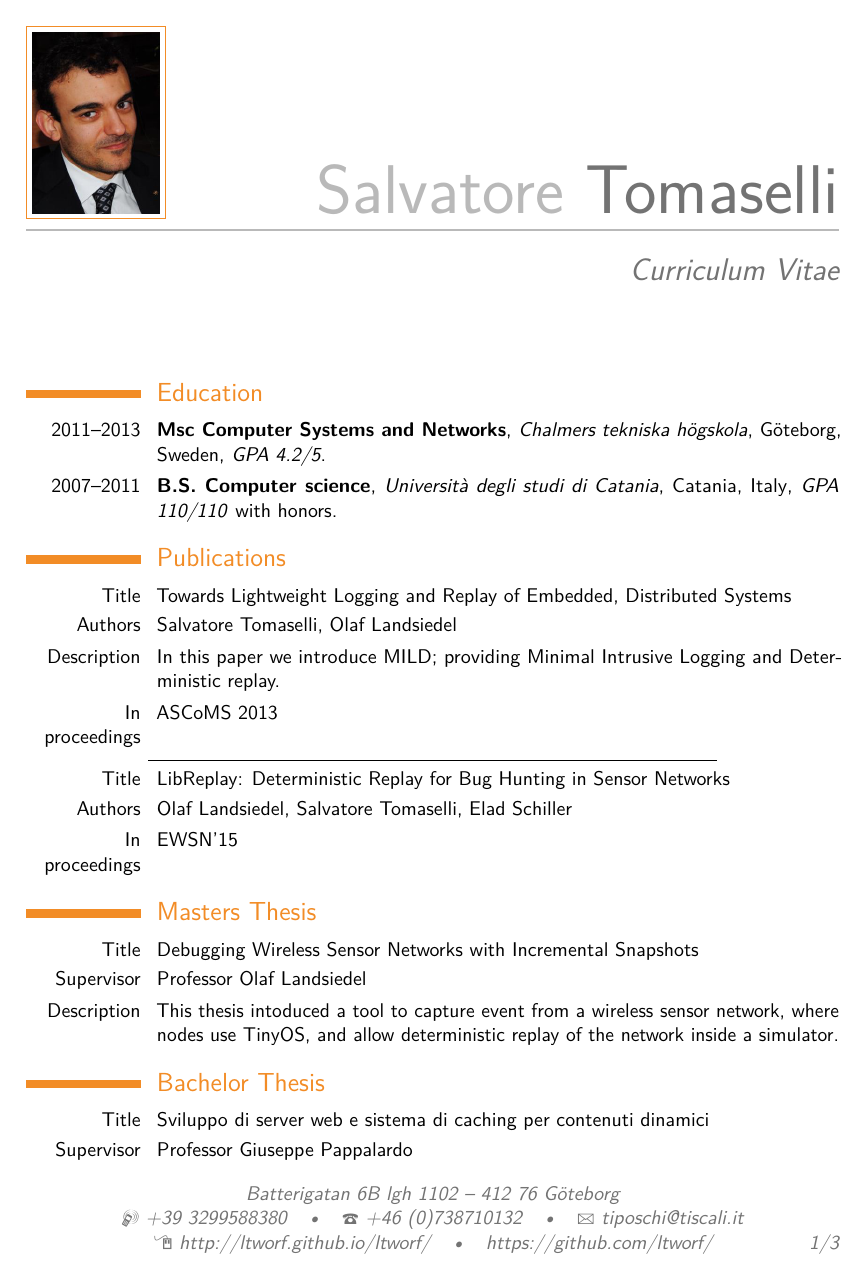
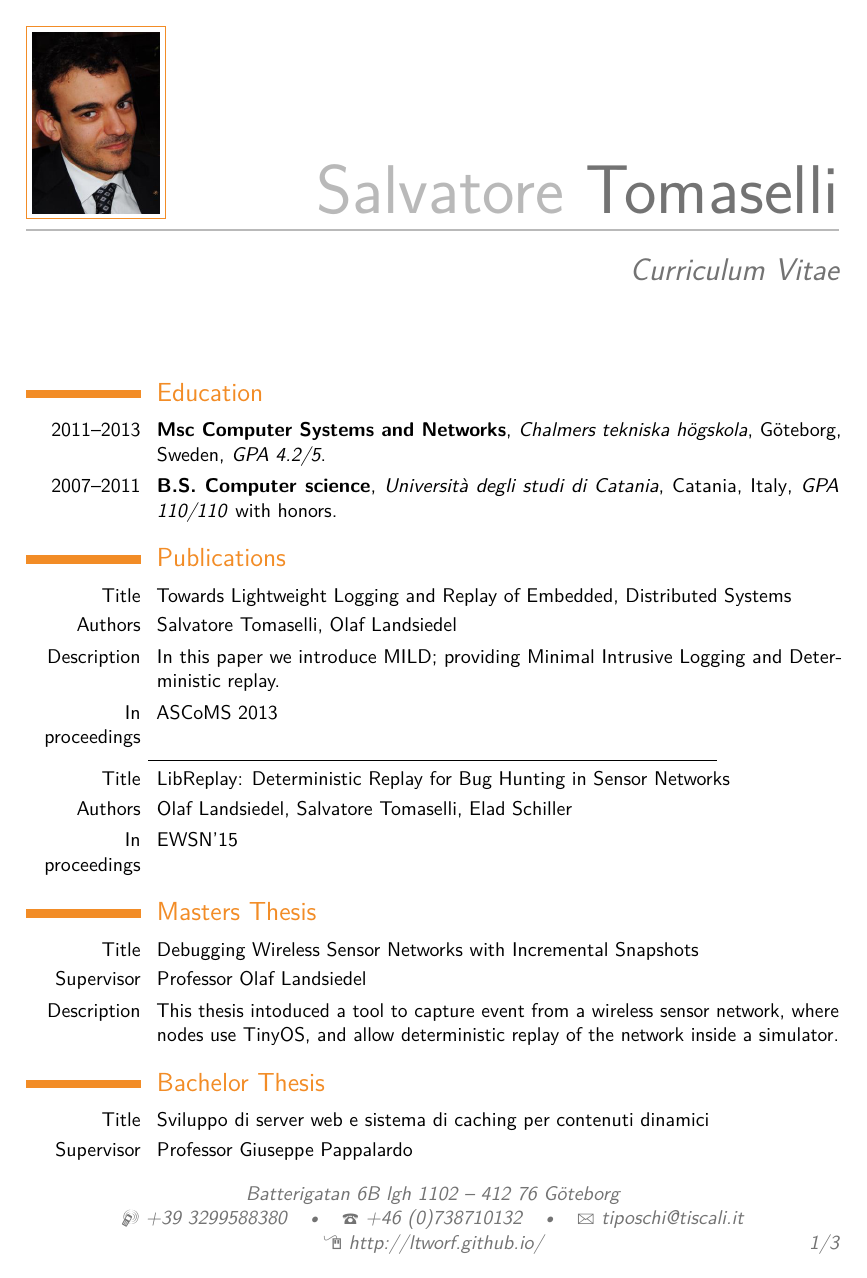
Before and after one commit to ltworf/ltworf.github.io, a LaTeX CV (cv/cv.tex): page 1 of 3. Compiled offline with pdfLaTeX.

Commit message:
Use new shorter url
Remove github projects link… it's in the homepage and there are
links to the relevant projects anyway.

```diff
--- a/cv/cv.tex
+++ b/cv/cv.tex
@@ -47,8 +47,8 @@
 \phone{+46 (0)738710132}
 % \fax{(000) 111 1113}
 \email{tiposchi@tiscali.it}
-\homepage{http://ltworf.github.io/ltworf/}{http://ltworf.github.io/ltworf/} % The first argument is the url for the clickable link, the second argument is the url displayed in the template - this allows special characters to be displayed such as the tilde in this example
-\extrainfo{https://github.com/ltworf/}
+\homepage{http://ltworf.github.io/}{http://ltworf.github.io/} % The first argument is the url for the clickable link, the second argument is the url displayed in the template - this allows special characters to be displayed such as the tilde in this example
+% \extrainfo{http://github.com/ltworf/}
 % \extrainfo{additional information}
 \photo[70pt][0.4pt]{pictures/elegante} % The first bracket is the picture height, the second is the thickness of the frame around the picture (0pt for no frame)
 %\quote{"A witty and playful quotation" - John Smith}
```
